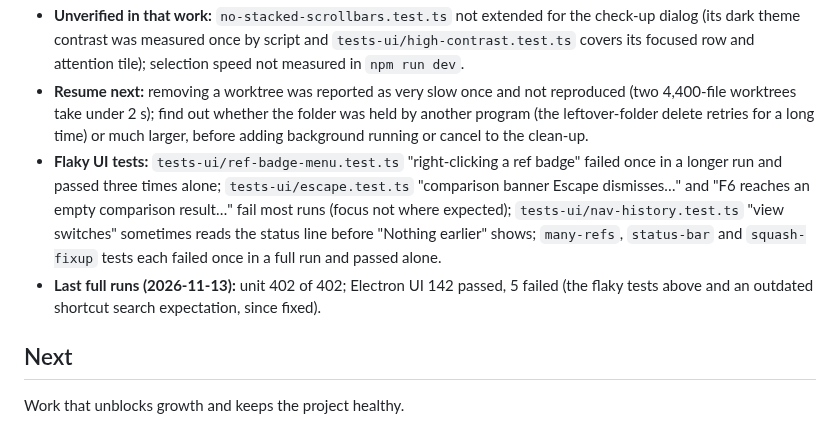
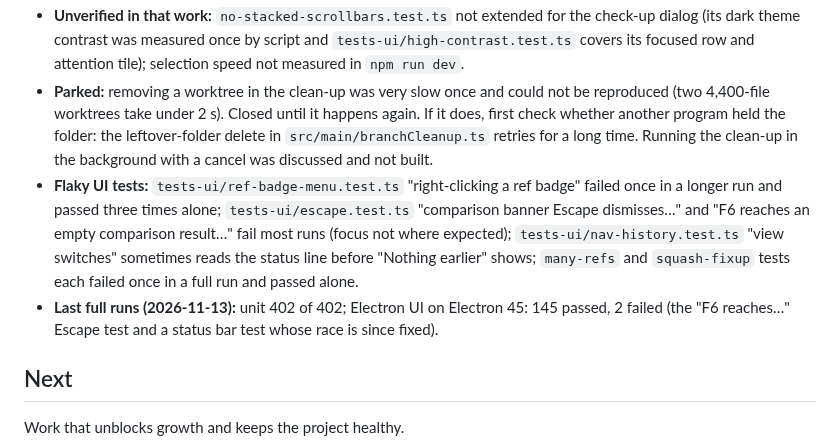
Before and after one commit to benfo/oak, a Markdown page: ROADMAP.md, the part around one of its changes. Drawn GitHub-style.

Commit message:
Park the slow worktree removal and note Electron 45 in the roadmap

```diff
--- a/ROADMAP.md
+++ b/ROADMAP.md
@@ -11,7 +11,7 @@ Each fact has one place. When work moves, edit **Now**. When something ships, ad
 - **Unverified in that work:** `no-stacked-scrollbars.test.ts` not extended for the check-up dialog (its dark theme contrast was measured once by script and `tests-ui/high-contrast.test.ts` covers its focused row and attention tile); selection speed not measured in `npm run dev`.
-- **Resume next:** removing a worktree was reported as very slow once and not reproduced (two 4,400-file worktrees take under 2 s); find out whether the folder was held by another program (the leftover-folder delete retries for a long time) or much larger, before adding background running or cancel to the clean-up.
-- **Flaky UI tests:** `tests-ui/ref-badge-menu.test.ts` "right-clicking a ref badge" failed once in a longer run and passed three times alone; `tests-ui/escape.test.ts` "comparison banner Escape dismisses…" and "F6 reaches an empty comparison result…" fail most runs (focus not where expected); `tests-ui/nav-history.test.ts` "view switches" sometimes reads the status line before "Nothing earlier" shows; `many-refs`, `status-bar` and `squash-fixup` tests each failed once in a full run and passed alone.
-- **Last full runs (2026-11-13):** unit 402 of 402; Electron UI 142 passed, 5 failed (the flaky tests above and an outdated shortcut search expectation, since fixed).
+- **Parked:** removing a worktree in the clean-up was very slow once and could not be reproduced (two 4,400-file worktrees take under 2 s). Closed until it happens again. If it does, first check whether another program held the folder: the leftover-folder delete in `src/main/branchCleanup.ts` retries for a long time. Running the clean-up in the background with a cancel was discussed and not built.
+- **Flaky UI tests:** `tests-ui/ref-badge-menu.test.ts` "right-clicking a ref badge" failed once in a longer run and passed three times alone; `tests-ui/escape.test.ts` "comparison banner Escape dismisses…" and "F6 reaches an empty comparison result…" fail most runs (focus not where expected); `tests-ui/nav-history.test.ts` "view switches" sometimes reads the status line before "Nothing earlier" shows; `many-refs` and `squash-fixup` tests each failed once in a full run and passed alone.
+- **Last full runs (2026-11-13):** unit 402 of 402; Electron UI on Electron 45: 145 passed, 2 failed (the "F6 reaches…" Escape test and a status bar test whose race is since fixed).
 
 ## Next
 
```
Also changed, not shown: other parts of ROADMAP.md (+1 -1 lines).
